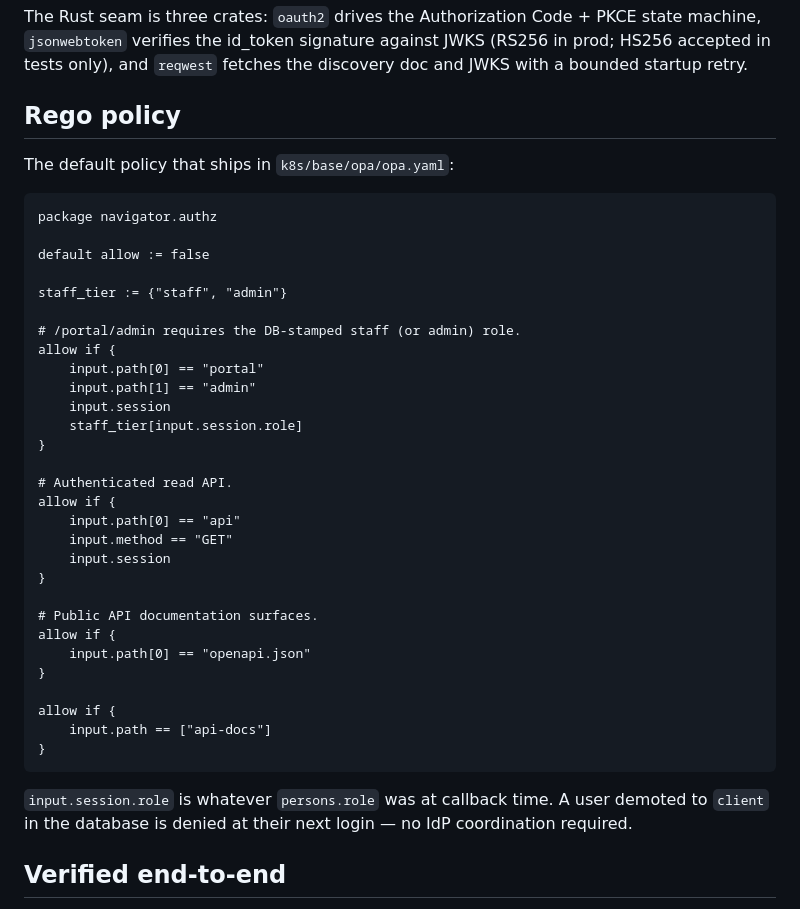
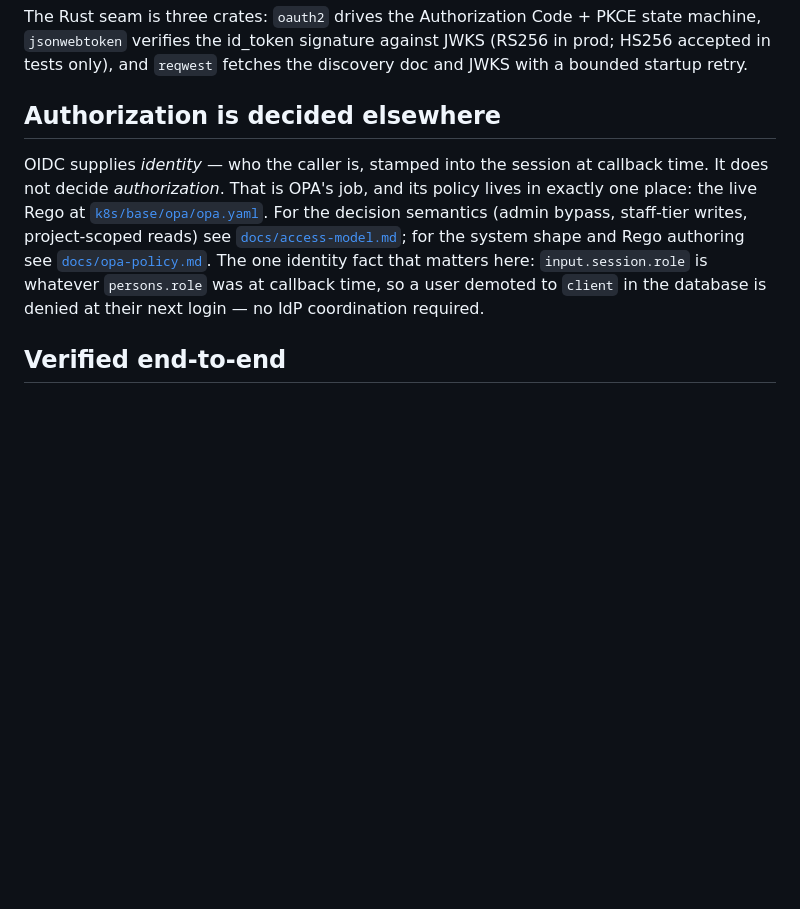
Before and after one commit to neon-law-foundation/navigator, a Markdown page: docs/oidc.md, the part around the change. GitHub-like rendering; blank space fills up the shorter version.

````diff
--- a/docs/oidc.md
+++ b/docs/oidc.md
@@ -177,44 +177,15 @@ The Rust seam is three crates: `oauth2` drives the Authorization Code + PKCE sta
 id_token signature against JWKS (RS256 in prod; HS256 accepted in tests only), and `reqwest` fetches the discovery doc
 and JWKS with a bounded startup retry.
 
-## Rego policy
+## Authorization is decided elsewhere
 
-The default policy that ships in `k8s/base/opa/opa.yaml`:
-
-```rego
-package navigator.authz
-
-default allow := false
-
-staff_tier := {"staff", "admin"}
-
-# /portal/admin requires the DB-stamped staff (or admin) role.
-allow if {
-    input.path[0] == "portal"
-    input.path[1] == "admin"
-    input.session
-    staff_tier[input.session.role]
-}
-
-# Authenticated read API.
-allow if {
-    input.path[0] == "api"
-    input.method == "GET"
-    input.session
-}
-
-# Public API documentation surfaces.
-allow if {
-    input.path[0] == "openapi.json"
-}
-
-allow if {
-    input.path == ["api-docs"]
-}
-```
-
-`input.session.role` is whatever `persons.role` was at callback time. A user demoted to `client` in the database is
-denied at their next login — no IdP coordination required.
+OIDC supplies *identity* — who the caller is, stamped into the session at callback time. It does not decide
+*authorization*. That is OPA's job, and its policy lives in exactly one place: the live Rego at
+[`k8s/base/opa/opa.yaml`](../k8s/base/opa/opa.yaml). For the decision semantics (admin bypass, staff-tier writes,
+project-scoped reads) see [`docs/access-model.md`](access-model.md#how-opa-decides); for the system shape and Rego
+authoring see [`docs/opa-policy.md`](opa-policy.md). The one identity fact that matters here: `input.session.role` is
+whatever `persons.role` was at callback time, so a user demoted to `client` in the database is denied at their next
+login — no IdP coordination required.
 
 ## Verified end-to-end
 
````
